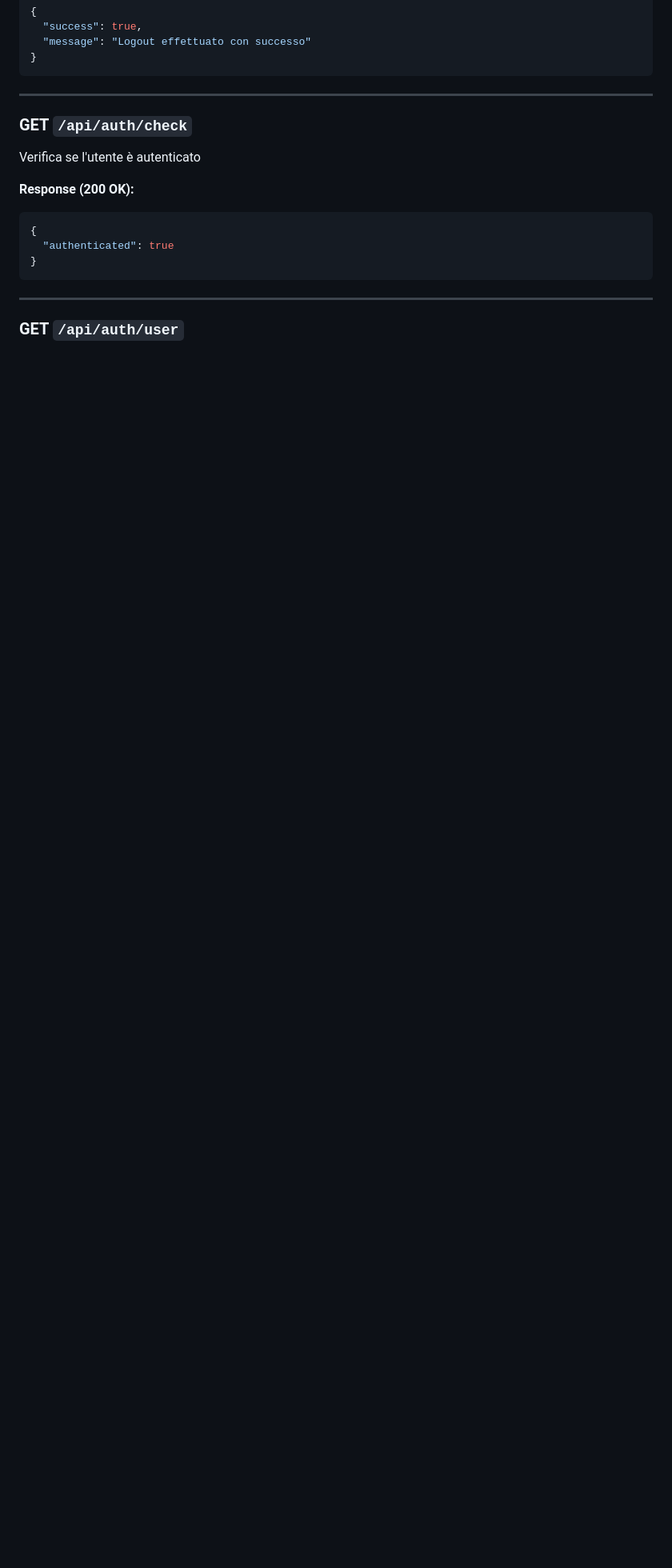
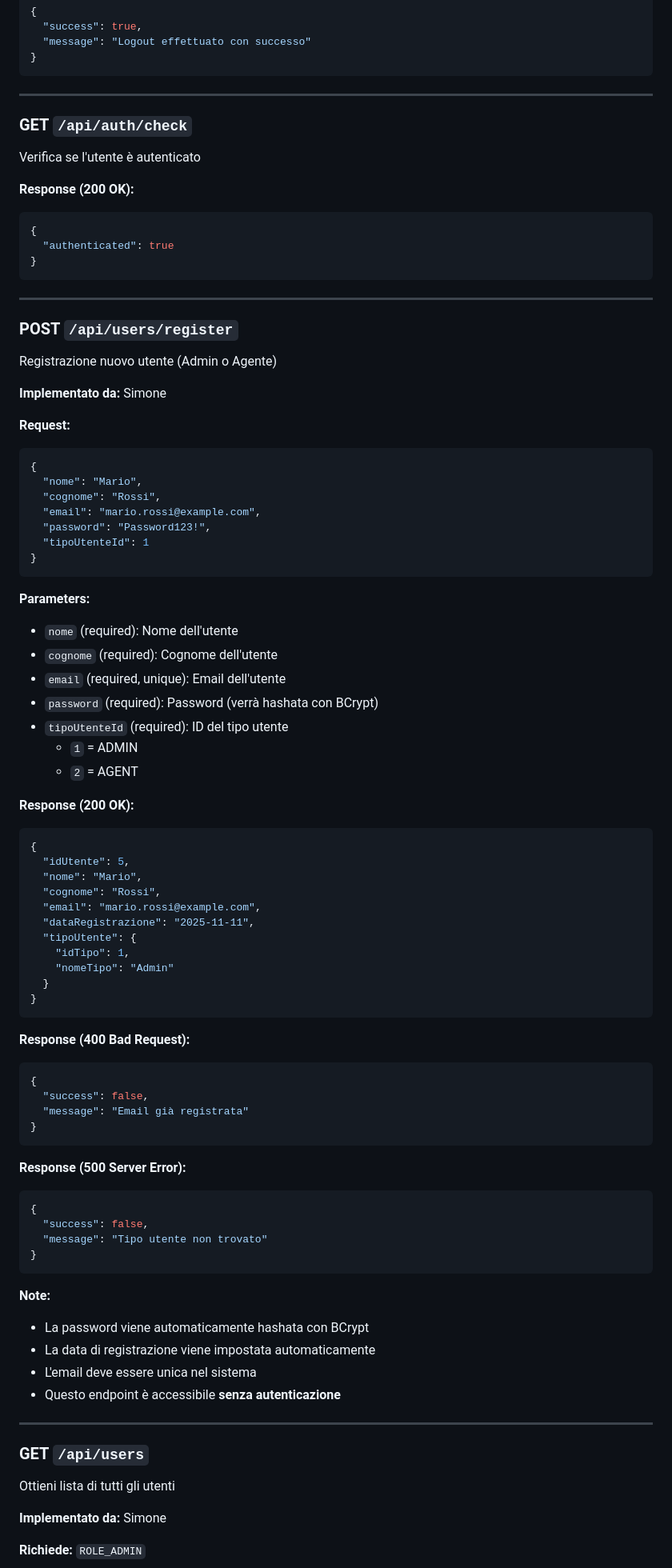
Before and after one commit to Chenxiaolong04/LaboratorioIntegrato, a Markdown page: API_DOCUMENTATION.md, the part around one of its changes. Shown at 80% size. Drawn GitHub-style; blank space fills up the shorter version.

````diff
--- a/API_DOCUMENTATION.md
+++ b/API_DOCUMENTATION.md
@@ -62,4 +62,74 @@ Verifica se l'utente è autenticato
 
 ---
 
-### GET `/api/auth/user`
+### POST `/api/users/register`
+Registrazione nuovo utente (Admin o Agente)
+
+**Implementato da:** Simone
+
+**Request:**
+```json
+{
+  "nome": "Mario",
+  "cognome": "Rossi",
+  "email": "mario.rossi@example.com",
+  "password": "Password123!",
+  "tipoUtenteId": 1
+}
+```
+
+**Parameters:**
+- `nome` (required): Nome dell'utente
+- `cognome` (required): Cognome dell'utente
+- `email` (required, unique): Email dell'utente
+- `password` (required): Password (verrà hashata con BCrypt)
+- `tipoUtenteId` (required): ID del tipo utente
+  - `1` = ADMIN
+  - `2` = AGENT
+
+**Response (200 OK):**
+```json
+{
+  "idUtente": 5,
+  "nome": "Mario",
+  "cognome": "Rossi",
+  "email": "mario.rossi@example.com",
+  "dataRegistrazione": "2025-11-11",
+  "tipoUtente": {
+    "idTipo": 1,
+    "nomeTipo": "Admin"
+  }
+}
+```
+
+**Response (400 Bad Request):**
+```json
+{
+  "success": false,
+  "message": "Email già registrata"
+}
+```
+
+**Response (500 Server Error):**
+```json
+{
+  "success": false,
+  "message": "Tipo utente non trovato"
+}
+```
+
+**Note:**
+- La password viene automaticamente hashata con BCrypt
+- La data di registrazione viene impostata automaticamente
+- L'email deve essere unica nel sistema
+- Questo endpoint è accessibile **senza autenticazione**
+
+---
+
+### GET `/api/users`
+Ottieni lista di tutti gli utenti
+
+**Implementato da:** Simone
+
+**Richiede:** `ROLE_ADMIN`
+
````
Also changed, not shown: other parts of API_DOCUMENTATION.md (+150 -0 lines).
